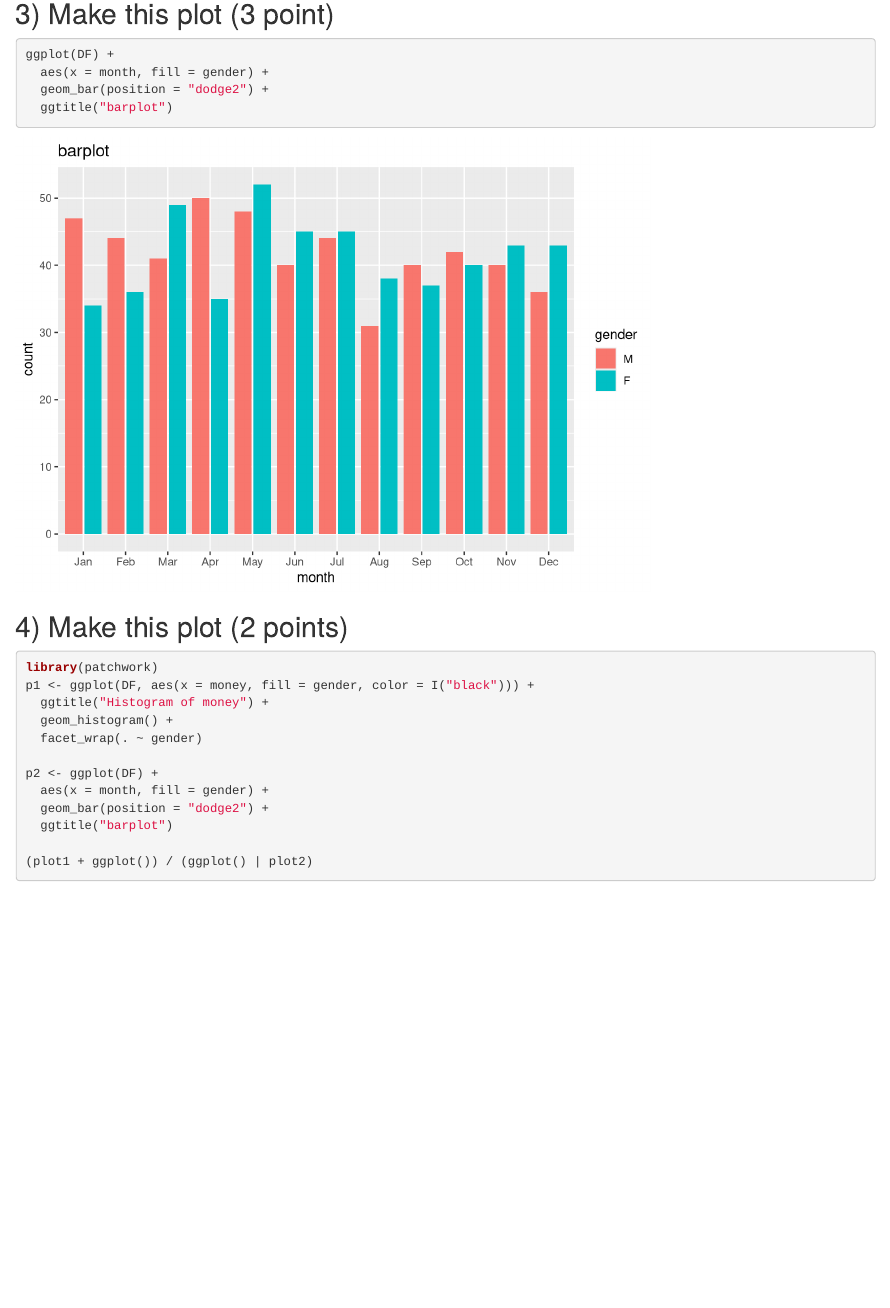
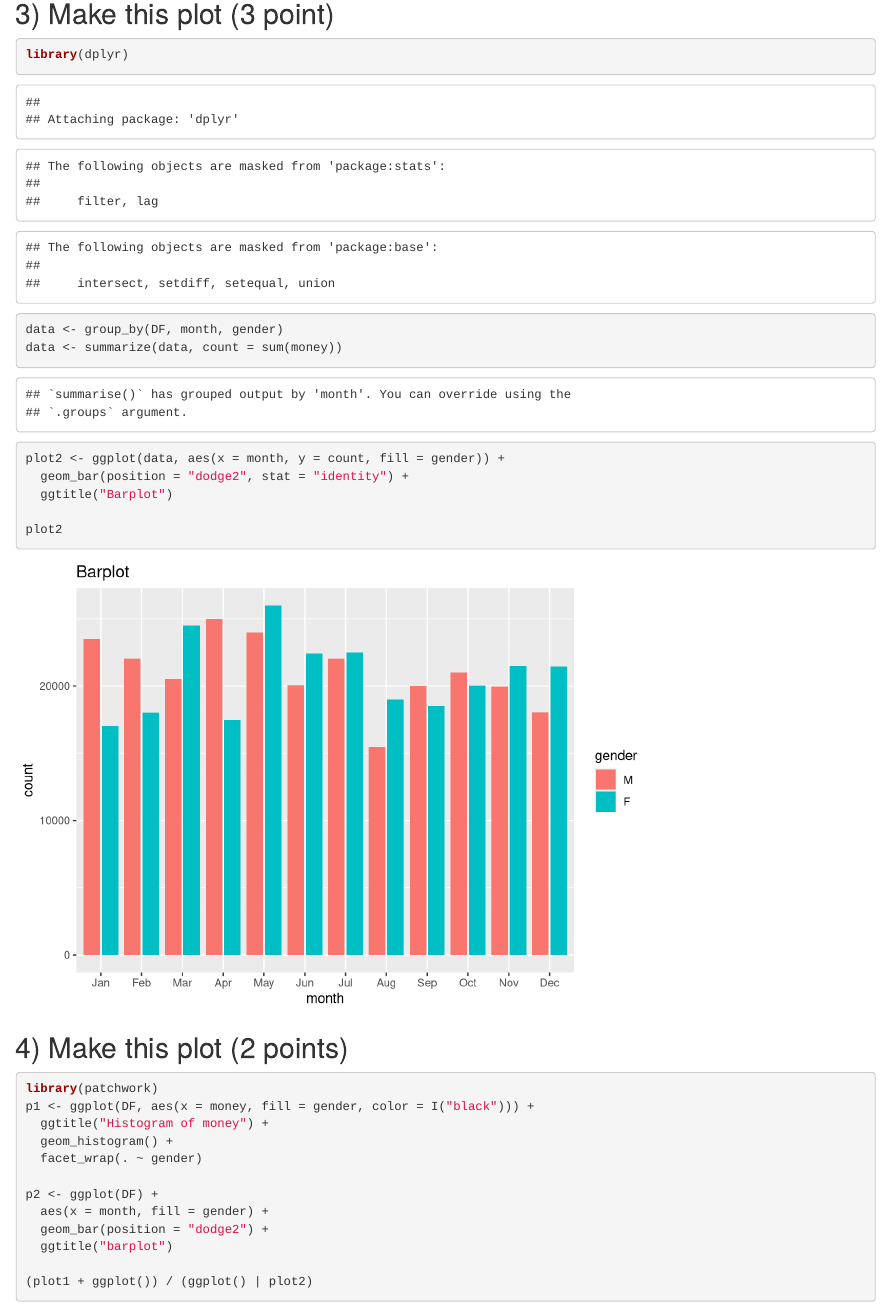
Before and after one commit to khantzawhein/R-KhoeKyi, an R Markdown document (FE.Rmd): the page in a window 1100 px wide, from 1230 px down. Rendered offline with R 4.5, knitr and Pandoc, with nearby package versions; some code elsewhere in the file could not run offline.

Commit message:
Update FE.Rmd

````diff
--- a/FE.Rmd
+++ b/FE.Rmd
@@ -28,10 +28,16 @@ ggplot(DF, aes(x = money, fill = gender, color = I("black"))) +
 
 ## 3) Make this plot (3 point)
 ```{r}
-ggplot(DF) +
-  aes(x = month, fill = gender) +
-  geom_bar(position = "dodge2") +
-  ggtitle("barplot")
+library(dplyr)
+
+data <- group_by(DF, month, gender)
+data <- summarize(data, count = sum(money))
+
+plot2 <- ggplot(data, aes(x = month, y = count, fill = gender)) +
+  geom_bar(position = "dodge2", stat = "identity") +
+  ggtitle("Barplot")
+
+plot2
 ```
 
 ## 4) Make this plot (2 points)
````
